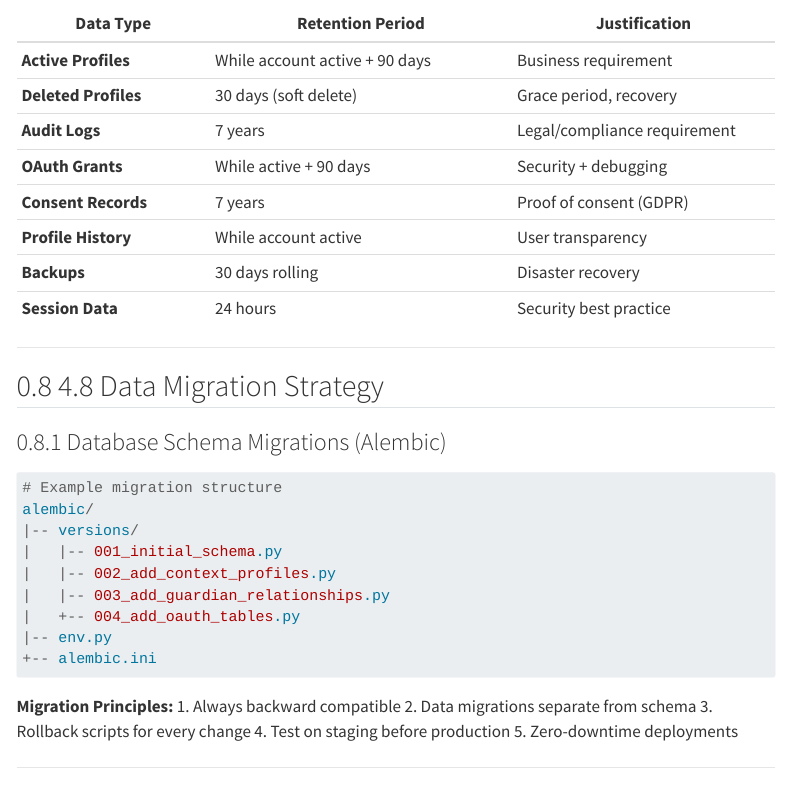
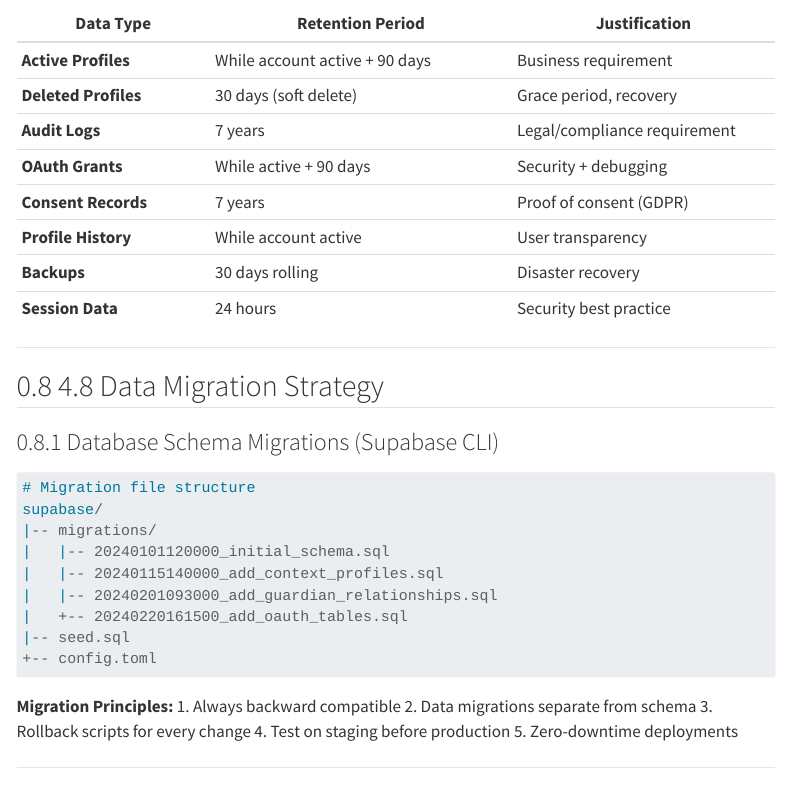
Before and after one commit to mastrolinux/final-project, a Quarto document (architecture/data-architecture.qmd): the page in a window 1100 px wide, from 7230 px down. Rendered offline with R 4.5, knitr and Pandoc in place of Quarto, with nearby package versions; menus at the side of the page are left out.

Commit message:
Update documentation to reflect migration tool change from Alembic to Supabase CLI, and revise academic context description for clarity.

````diff
--- a/architecture/data-architecture.qmd
+++ b/architecture/data-architecture.qmd
@@ -381,18 +381,18 @@ CREATE INDEX idx_audit_log_resource
 
 ## 4.8 Data Migration Strategy
 
-### Database Schema Migrations (Alembic)
+### Database Schema Migrations (Supabase CLI)
 
-```python
-# Example migration structure
-alembic/
-|-- versions/
-|   |-- 001_initial_schema.py
-|   |-- 002_add_context_profiles.py
-|   |-- 003_add_guardian_relationships.py
-|   +-- 004_add_oauth_tables.py
-|-- env.py
-+-- alembic.ini
+```sql
+# Migration file structure
+supabase/
+|-- migrations/
+|   |-- 20240101120000_initial_schema.sql
+|   |-- 20240115140000_add_context_profiles.sql
+|   |-- 20240201093000_add_guardian_relationships.sql
+|   +-- 20240220161500_add_oauth_tables.sql
+|-- seed.sql
++-- config.toml
 ```
 
 **Migration Principles:**
--- a/backend/docker-compose.yml
+++ b/backend/docker-compose.yml
@@ -11,7 +11,6 @@ services:
     volumes:
       - ./src:/app/src
       - ./tests:/app/tests
-      - ./alembic:/app/alembic
     env_file:
       - .env
     environment:
````
Also changed, not shown: architecture/component-architecture.qmd (+3 -1 lines), architecture/overview.qmd (+1 -1 lines), architecture/system-context.qmd (+1 -1 lines), backend/requirements.txt (+0 -1 lines), index.qmd (+1 -1 lines), backend/README.md.
